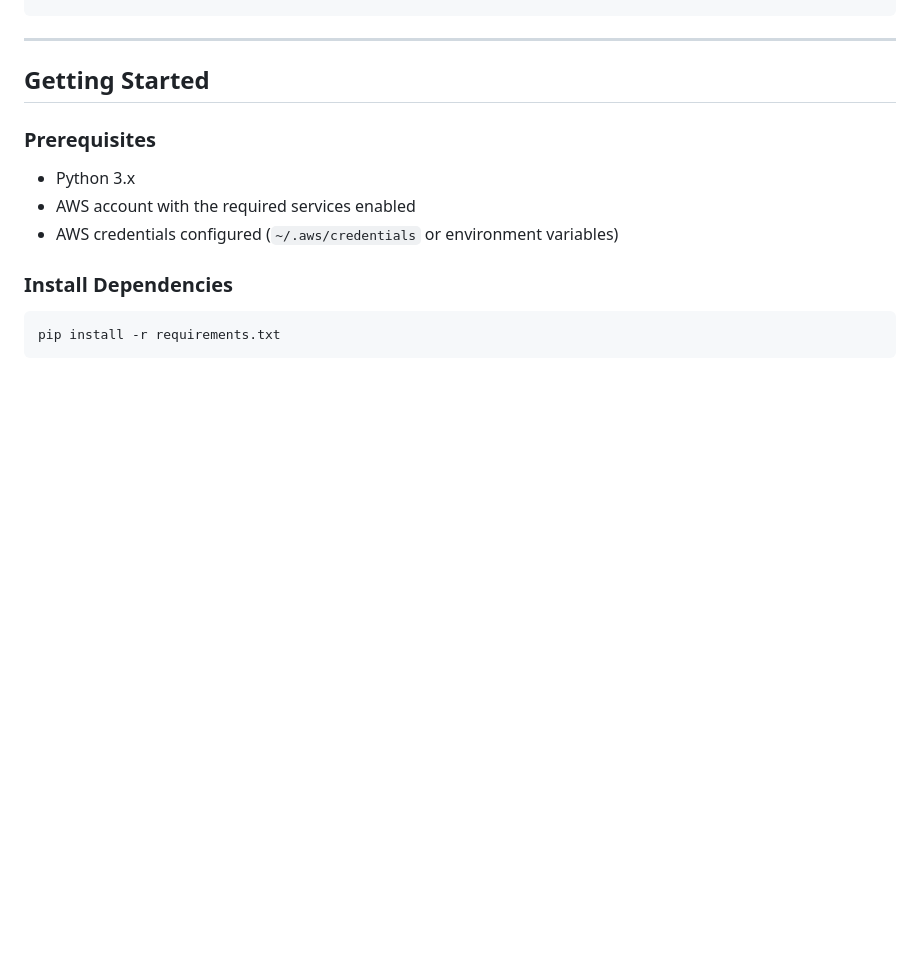
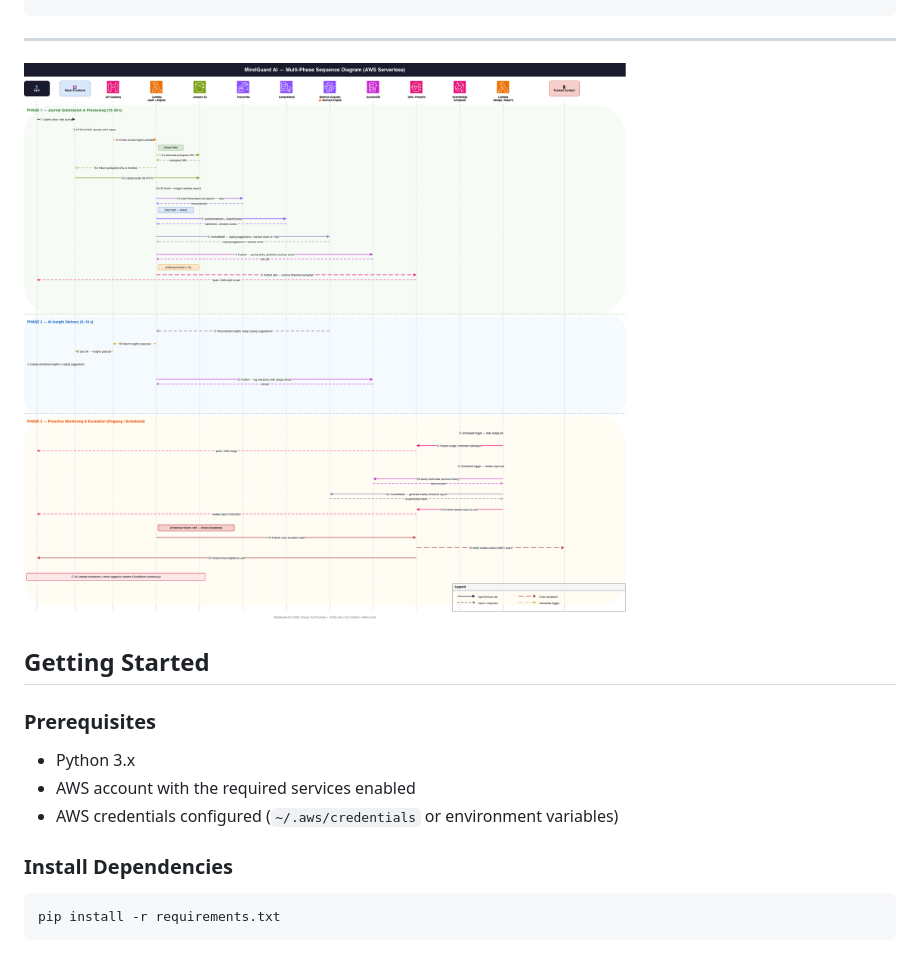
Before and after one commit to vjraghavanv/mindguard-ai, a Markdown page: README.md, the part around the change. GitHub-like rendering; blank space fills up the shorter version.

````diff
--- a/README.md
+++ b/README.md
@@ -71,6 +71,9 @@ mindguard-ai/
 ```
 
 ---
+
+![MindGuard AI Banner](generated-diagrams/mindguard-sequence.png)
+
 
 ## Getting Started
 
````
